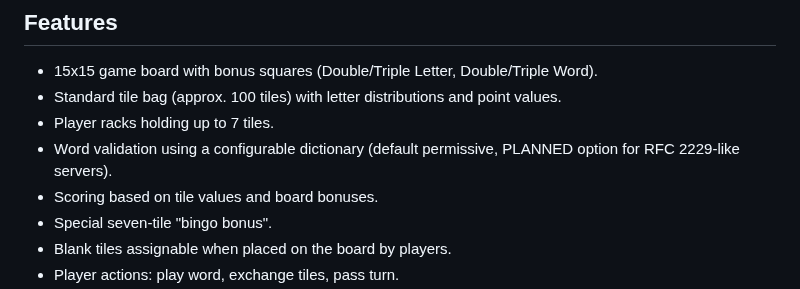
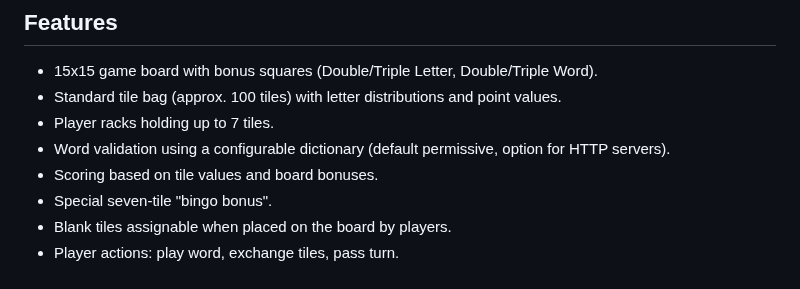
Before and after one commit to jtobey/sharewords, a Markdown page: README.md, the part around the change. Drawn GitHub-style.

```diff
--- a/README.md
+++ b/README.md
@@ -11,7 +11,7 @@ This game is similar to Scrabble™ and Words with Friends™, but with its own
 -   15x15 game board with bonus squares (Double/Triple Letter, Double/Triple Word).
 -   Standard tile bag (approx. 100 tiles) with letter distributions and point values.
 -   Player racks holding up to 7 tiles.
--   Word validation using a configurable dictionary (default permissive, PLANNED option for RFC 2229-like servers).
+-   Word validation using a configurable dictionary (default permissive, option for HTTP servers).
 -   Scoring based on tile values and board bonuses.
 -   Special seven-tile "bingo bonus".
 -   Blank tiles assignable when placed on the board by players.
```
